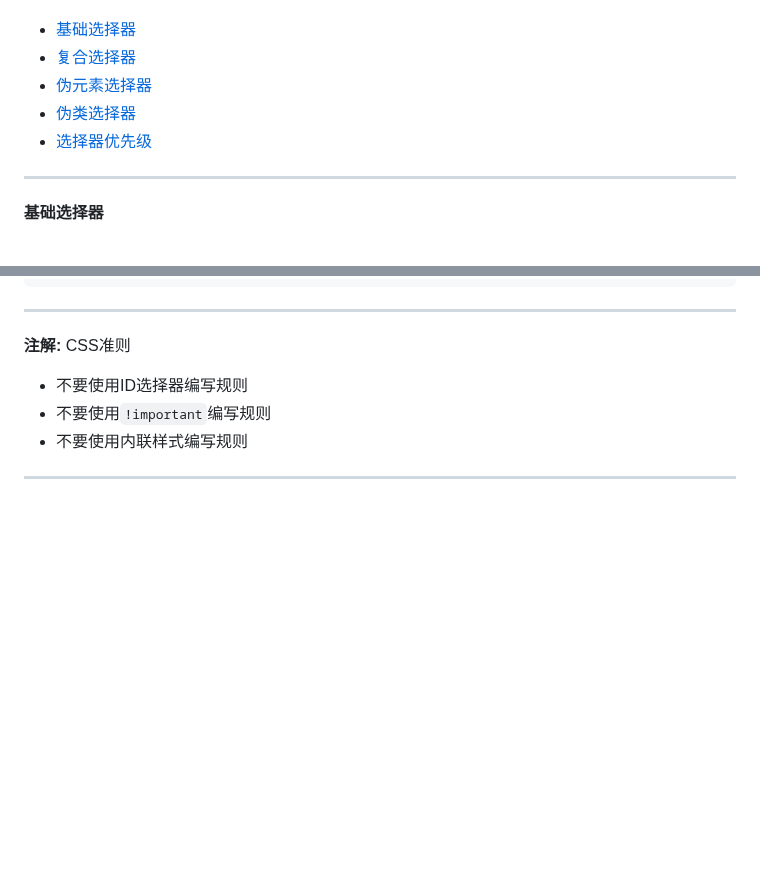
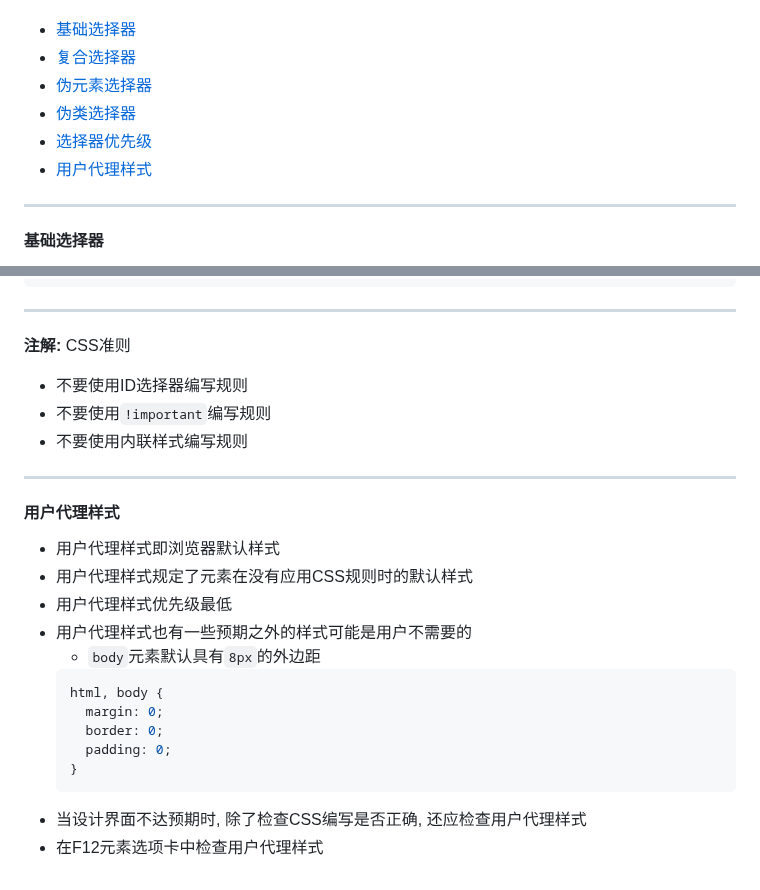
Before and after one commit to FrackCheung/study-notes, a Markdown page: CSS笔记/Notes/CSS 选择器.md, 2 parts joined by grey strips. GitHub-like rendering; blank space fills up the shorter version.

Commit message:
用户代理样式补充

````diff
--- a/CSS笔记/Notes/CSS 选择器.md
+++ b/CSS笔记/Notes/CSS 选择器.md
@@ -5,6 +5,7 @@
 - [伪元素选择器](#伪元素选择器)
 - [伪类选择器](#伪类选择器)
 - [选择器优先级](#选择器优先级)
+- [用户代理样式](#用户代理样式)
 ***
 #### 基础选择器
 + 通配选择器: 使用`*`通配符
@@ -440,3 +441,19 @@ a:active { color: blue; }
 + 不要使用`!important`编写规则
 + 不要使用内联样式编写规则
 ***
+
+#### 用户代理样式
++ 用户代理样式即浏览器默认样式
++ 用户代理样式规定了元素在没有应用CSS规则时的默认样式
++ 用户代理样式优先级最低
++ 用户代理样式也有一些预期之外的样式可能是用户不需要的
+  - `body`元素默认具有`8px`的外边距
+  ```CSS
+  html, body {
+    margin: 0;
+    border: 0;
+    padding: 0;
+  }
+  ```
++ 当设计界面不达预期时, 除了检查CSS编写是否正确, 还应检查用户代理样式
++ 在F12元素选项卡中检查用户代理样式
````
